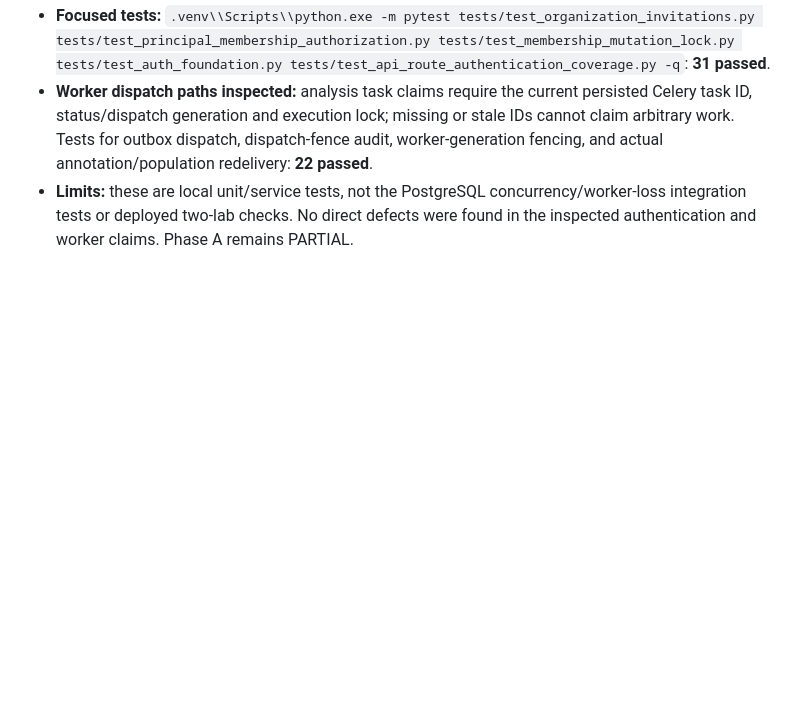
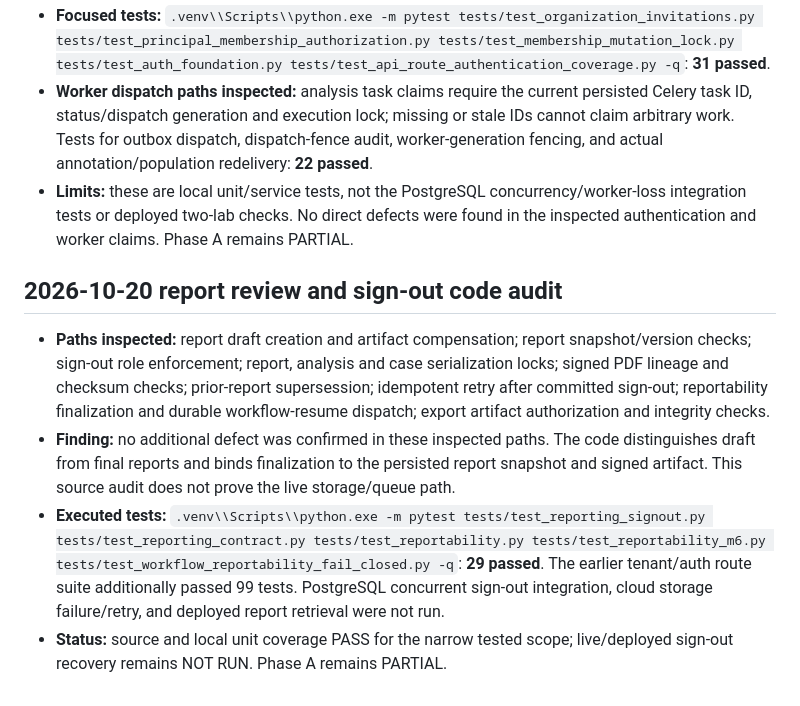
Before and after one commit to SayedaRehmat/SIRALOOM, a Markdown page: docs/engineering/PHASE_A_AUDIT_LEDGER.md, the part around the change. Rendered like a GitHub page; blank space fills up the shorter version.

Commit message:
Record report sign-out audit evidence

```diff
--- a/docs/engineering/PHASE_A_AUDIT_LEDGER.md
+++ b/docs/engineering/PHASE_A_AUDIT_LEDGER.md
@@ -625,3 +625,10 @@
 - **Focused tests:** `.venv\\Scripts\\python.exe -m pytest tests/test_organization_invitations.py tests/test_principal_membership_authorization.py tests/test_membership_mutation_lock.py tests/test_auth_foundation.py tests/test_api_route_authentication_coverage.py -q`: **31 passed**.
 - **Worker dispatch paths inspected:** analysis task claims require the current persisted Celery task ID, status/dispatch generation and execution lock; missing or stale IDs cannot claim arbitrary work. Tests for outbox dispatch, dispatch-fence audit, worker-generation fencing, and actual annotation/population redelivery: **22 passed**.
 - **Limits:** these are local unit/service tests, not the PostgreSQL concurrency/worker-loss integration tests or deployed two-lab checks. No direct defects were found in the inspected authentication and worker claims. Phase A remains PARTIAL.
+
+## 2026-10-20 report review and sign-out code audit
+
+- **Paths inspected:** report draft creation and artifact compensation; report snapshot/version checks; sign-out role enforcement; report, analysis and case serialization locks; signed PDF lineage and checksum checks; prior-report supersession; idempotent retry after committed sign-out; reportability finalization and durable workflow-resume dispatch; export artifact authorization and integrity checks.
+- **Finding:** no additional defect was confirmed in these inspected paths. The code distinguishes draft from final reports and binds finalization to the persisted report snapshot and signed artifact. This source audit does not prove the live storage/queue path.
+- **Executed tests:** `.venv\\Scripts\\python.exe -m pytest tests/test_reporting_signout.py tests/test_reporting_contract.py tests/test_reportability.py tests/test_reportability_m6.py tests/test_workflow_reportability_fail_closed.py -q`: **29 passed**. The earlier tenant/auth route suite additionally passed 99 tests. PostgreSQL concurrent sign-out integration, cloud storage failure/retry, and deployed report retrieval were not run.
+- **Status:** source and local unit coverage PASS for the narrow tested scope; live/deployed sign-out recovery remains NOT RUN. Phase A remains PARTIAL.
```
Also changed, not shown: docs/PHASE1_ACCEPTANCE_MATRIX.md (+2 -0 lines).
